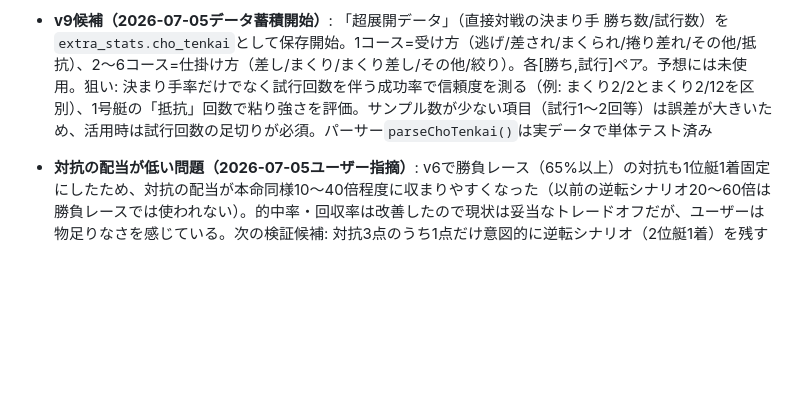
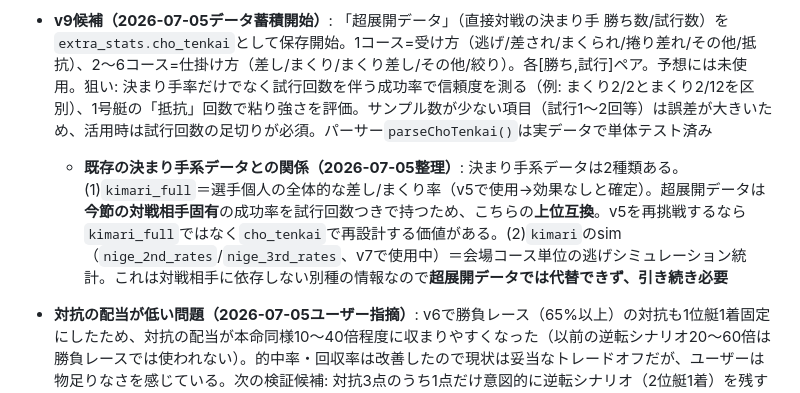
Before and after one commit to sukepbudou-svg/test, a Markdown page: CLAUDE.md, the part around the change. GitHub-like rendering; blank space fills up the shorter version.

Commit message:
CLAUDE.md: 決まり手系データ2種の関係を整理（超展開データはkimari_fullの上位互換、逃げシミュは別枠）

```diff
--- a/CLAUDE.md
+++ b/CLAUDE.md
@@ -114,6 +114,7 @@
 
 - **v8候補（データ蓄積中）**: 2026-07-04からST考察（安定率/抜出率/出遅率）・ST順位・部品交換・調整重量を`extra_stats`としてinput_dataに保存開始。予想には未使用。有望案: 1号艇の出遅率を勝負レース判定や裏熊の弱点条件に、部品交換をモーター評価の警戒サインに。**100レース貯まったらバックテストで検証**
 - **v9候補（2026-07-05データ蓄積開始）**: 「超展開データ」（直接対戦の決まり手 勝ち数/試行数）を`extra_stats.cho_tenkai`として保存開始。1コース=受け方（逃げ/差され/まくられ/捲り差れ/その他/抵抗）、2〜6コース=仕掛け方（差し/まくり/まくり差し/その他/絞り）。各[勝ち,試行]ペア。予想には未使用。狙い: 決まり手率だけでなく試行回数を伴う成功率で信頼度を測る（例: まくり2/2とまくり2/12を区別）、1号艇の「抵抗」回数で粘り強さを評価。サンプル数が少ない項目（試行1〜2回等）は誤差が大きいため、活用時は試行回数の足切りが必須。パーサー`parseChoTenkai()`は実データで単体テスト済み
+  - **既存の決まり手系データとの関係（2026-07-05整理）**: 決まり手系データは2種類ある。(1)`kimari_full`＝選手個人の全体的な差し/まくり率（v5で使用→効果なしと確定）。超展開データは**今節の対戦相手固有**の成功率を試行回数つきで持つため、こちらの**上位互換**。v5を再挑戦するなら`kimari_full`ではなく`cho_tenkai`で再設計する価値がある。(2)`kimari`のsim（`nige_2nd_rates`/`nige_3rd_rates`、v7で使用中）＝会場コース単位の逃げシミュレーション統計。これは対戦相手に依存しない別種の情報なので**超展開データでは代替できず、引き続き必要**
 
 - **対抗の配当が低い問題（2026-07-05ユーザー指摘）**: v6で勝負レース（65%以上）の対抗も1位艇1着固定にしたため、対抗の配当が本命同様10〜40倍程度に収まりやすくなった（以前の逆転シナリオ20〜60倍は勝負レースでは使われない）。的中率・回収率は改善したので現状は妥当なトレードオフだが、ユーザーは物足りなさを感じている。次の検証候補: 対抗3点のうち1点だけ意図的に逆転シナリオ（2位艇1着）を残すハイブリッド案。**v7が50〜100レース貯まって評価が固まってから検討すること**（今すぐは変更しない、v7の効果測定と混同しないため）
 - 対抗1点目: スコア1位2位が拮抗している時だけ逆転シナリオを入れる条件分岐（提案済み・保留、上の配当問題と統合して再検討）
```
